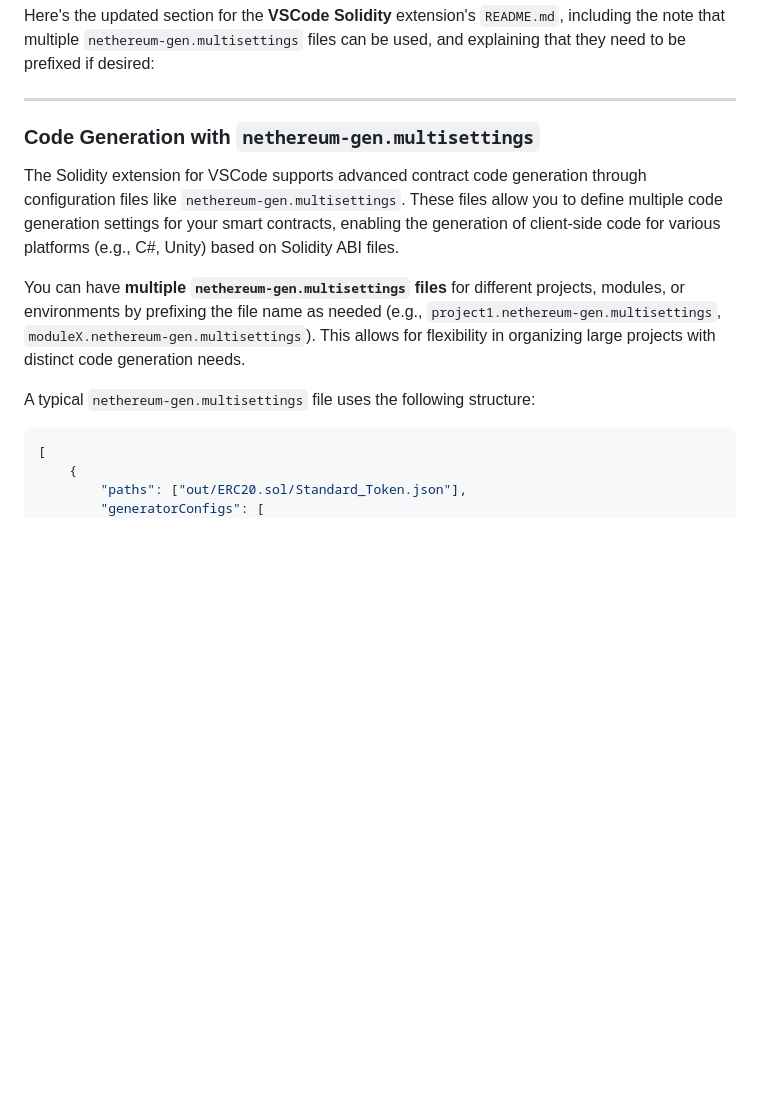
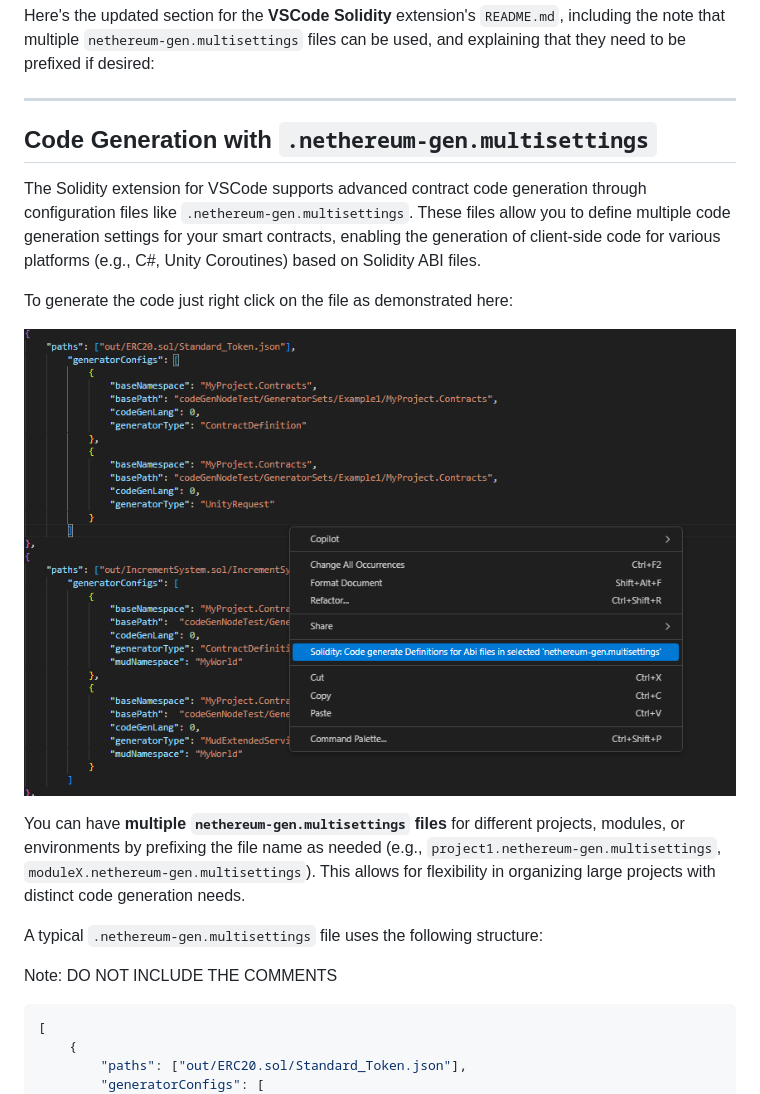
Before and after one commit to juanfranblanco/vscode-solidity, a Markdown page: README.md, the part around the change. GitHub-like rendering; pictures changed too: screenshots/codeGenerateNethereumMultiSettings.png (added); blank space fills up the shorter version.

Commit message:
Extend readme documentation and error messages on generation

````diff
--- a/README.md
+++ b/README.md
@@ -378,14 +378,19 @@ Here's the updated section for the **VSCode Solidity** extension's `README.md`,
 
 ---
 
-### Code Generation with `nethereum-gen.multisettings`
+## Code Generation with `.nethereum-gen.multisettings`
 
-The Solidity extension for VSCode supports advanced contract code generation through configuration files like `nethereum-gen.multisettings`. These files allow you to define multiple code generation settings for your smart contracts, enabling the generation of client-side code for various platforms (e.g., C#, Unity) based on Solidity ABI files.
+The Solidity extension for VSCode supports advanced contract code generation through configuration files like `.nethereum-gen.multisettings`. These files allow you to define multiple code generation settings for your smart contracts, enabling the generation of client-side code for various platforms (e.g., C#, Unity Coroutines)  based on Solidity ABI files.
+
+To generate the code just right click on the file as demonstrated here:
+
+![Screenshot](screenshots/codeGenerateNethereumMultiSettings.png)
 
 You can have **multiple `nethereum-gen.multisettings` files** for different projects, modules, or environments by prefixing the file name as needed (e.g., `project1.nethereum-gen.multisettings`, `moduleX.nethereum-gen.multisettings`). This allows for flexibility in organizing large projects with distinct code generation needs.
 
-A typical `nethereum-gen.multisettings` file uses the following structure:
+A typical `.nethereum-gen.multisettings` file uses the following structure:
 
+Note: DO NOT INCLUDE THE COMMENTS
 ```json
 [
     {
````
Also changed, not shown: 2 other files.
